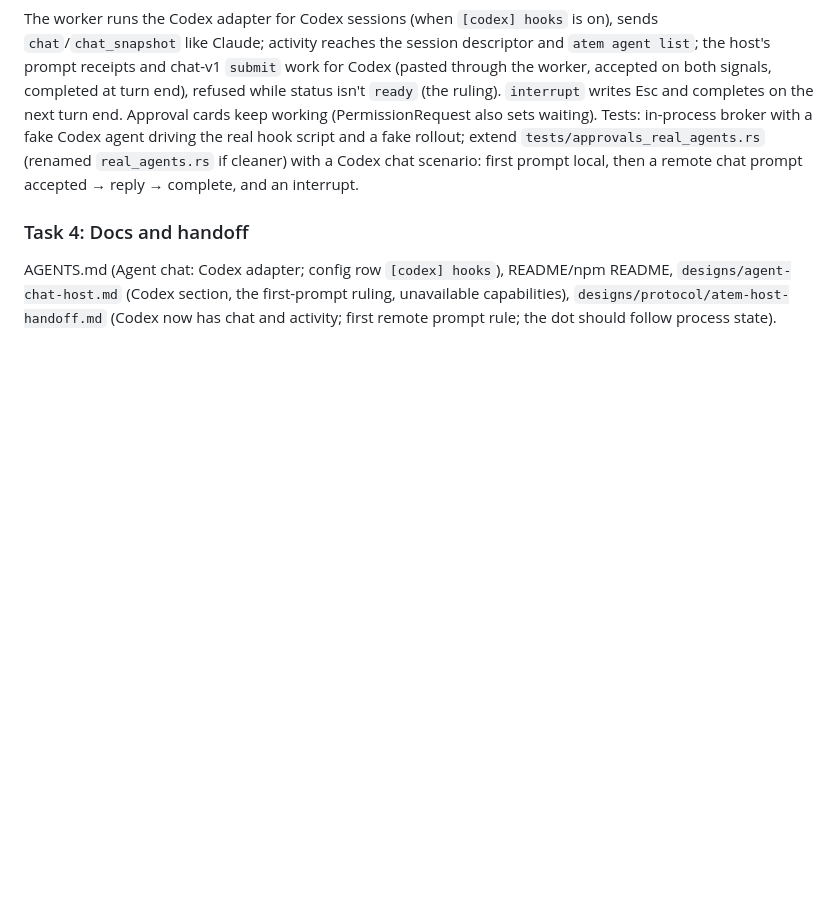
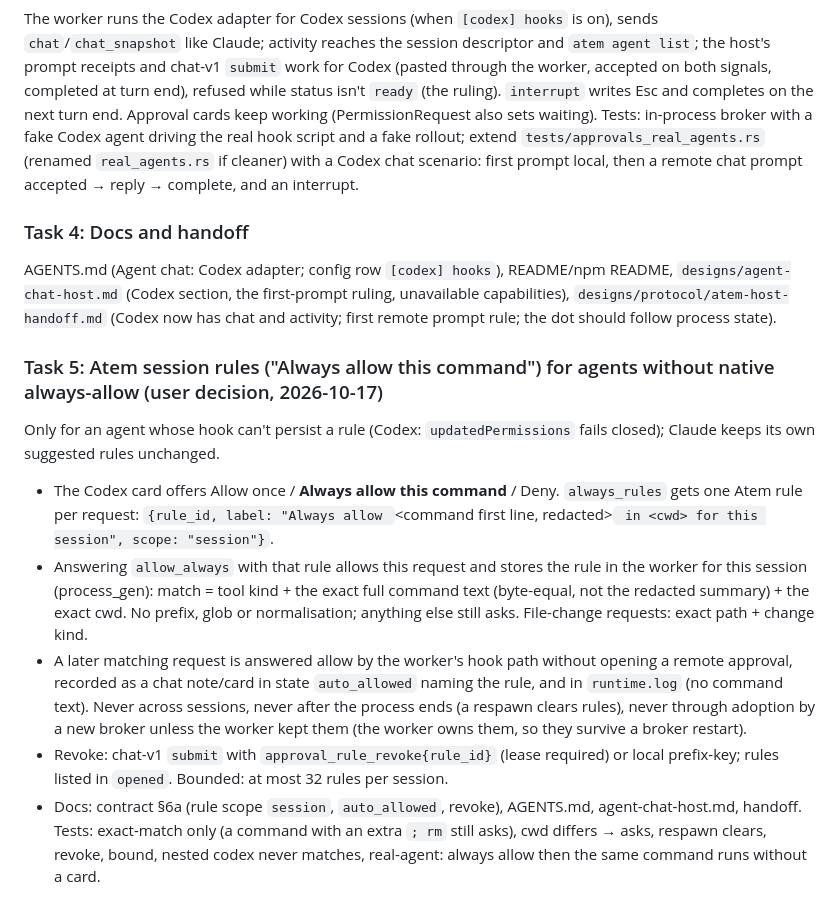
Before and after one commit to Agora-Build/Atem, a Markdown page: designs/plans/2026-10-17-codex-chat.md, the part around the change. Drawn GitHub-style; blank space fills up the shorter version.

Commit message:
docs(plan): Atem session rules for agents without native always-allow
🤖 Built with SMT <smt@agora.build>

```diff
--- a/designs/plans/2026-10-17-codex-chat.md
+++ b/designs/plans/2026-10-17-codex-chat.md
@@ -37,3 +37,12 @@ The worker runs the Codex adapter for Codex sessions (when `[codex] hooks` is on
 ### Task 4: Docs and handoff
 
 AGENTS.md (Agent chat: Codex adapter; config row `[codex] hooks`), README/npm README, `designs/agent-chat-host.md` (Codex section, the first-prompt ruling, unavailable capabilities), `designs/protocol/atem-host-handoff.md` (Codex now has chat and activity; first remote prompt rule; the dot should follow process state).
+
+### Task 5: Atem session rules ("Always allow this command") for agents without native always-allow (user decision, 2026-10-17)
+
+Only for an agent whose hook can't persist a rule (Codex: `updatedPermissions` fails closed); Claude keeps its own suggested rules unchanged.
+- The Codex card offers Allow once / **Always allow this command** / Deny. `always_rules` gets one Atem rule per request: `{rule_id, label: "Always allow `<command first line, redacted>` in <cwd> for this session", scope: "session"}`.
+- Answering `allow_always` with that rule allows this request and stores the rule in the worker for this session (process_gen): match = tool kind + the exact full command text (byte-equal, not the redacted summary) + the exact cwd. No prefix, glob or normalisation; anything else still asks. File-change requests: exact path + change kind.
+- A later matching request is answered allow by the worker's hook path without opening a remote approval, recorded as a chat note/card in state `auto_allowed` naming the rule, and in `runtime.log` (no command text). Never across sessions, never after the process ends (a respawn clears rules), never through adoption by a new broker unless the worker kept them (the worker owns them, so they survive a broker restart).
+- Revoke: chat-v1 `submit` with `approval_rule_revoke{rule_id}` (lease required) or local prefix-key; rules listed in `opened`. Bounded: at most 32 rules per session.
+- Docs: contract §6a (rule scope `session`, `auto_allowed`, revoke), AGENTS.md, agent-chat-host.md, handoff. Tests: exact-match only (a command with an extra `; rm` still asks), cwd differs → asks, respawn clears, revoke, bound, nested codex never matches, real-agent: always allow then the same command runs without a card.
```
